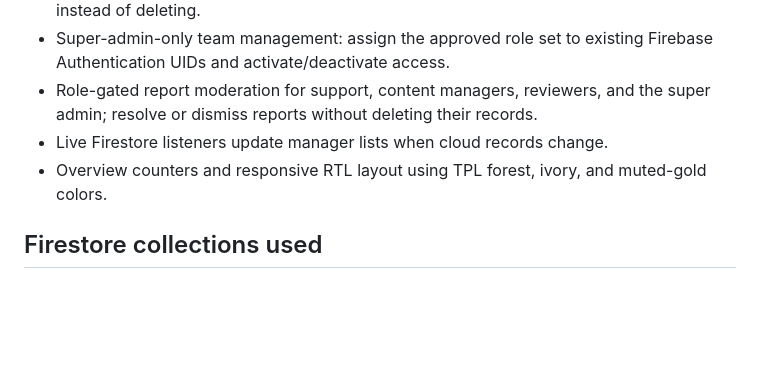
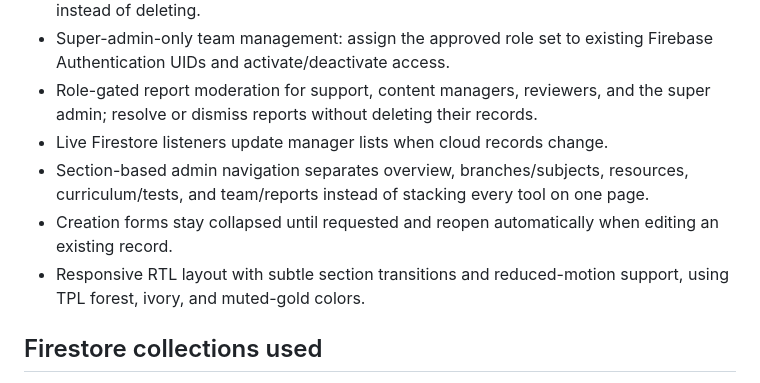
Before and after one commit to pls455/TPL_WEB, a Markdown page: README.md, the part around the change. Rendered like a GitHub page; blank space fills up the shorter version.

Commit message:
Document redesigned section-based admin workspace

```diff
--- a/README.md
+++ b/README.md
@@ -12,7 +12,9 @@ Arabic-first administration panel for **Tawjihi Palestine Library**.
 - Super-admin-only team management: assign the approved role set to existing Firebase Authentication UIDs and activate/deactivate access.
 - Role-gated report moderation for support, content managers, reviewers, and the super admin; resolve or dismiss reports without deleting their records.
 - Live Firestore listeners update manager lists when cloud records change.
-- Overview counters and responsive RTL layout using TPL forest, ivory, and muted-gold colors.
+- Section-based admin navigation separates overview, branches/subjects, resources, curriculum/tests, and team/reports instead of stacking every tool on one page.
+- Creation forms stay collapsed until requested and reopen automatically when editing an existing record.
+- Responsive RTL layout with subtle section transitions and reduced-motion support, using TPL forest, ivory, and muted-gold colors.
 
 ## Firestore collections used
 - `branches`: `name`, `active`, `order`, `createdBy`, `createdAt`, `updatedAt`
```
